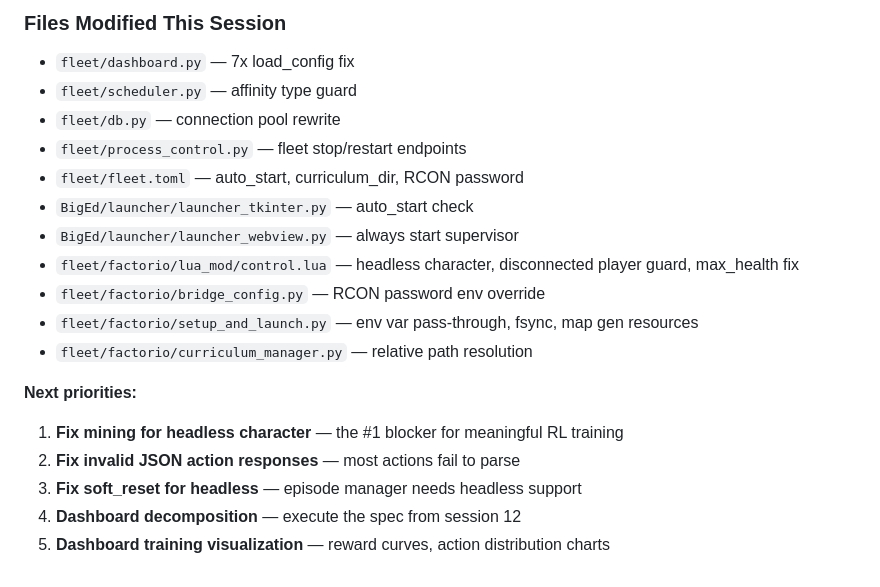
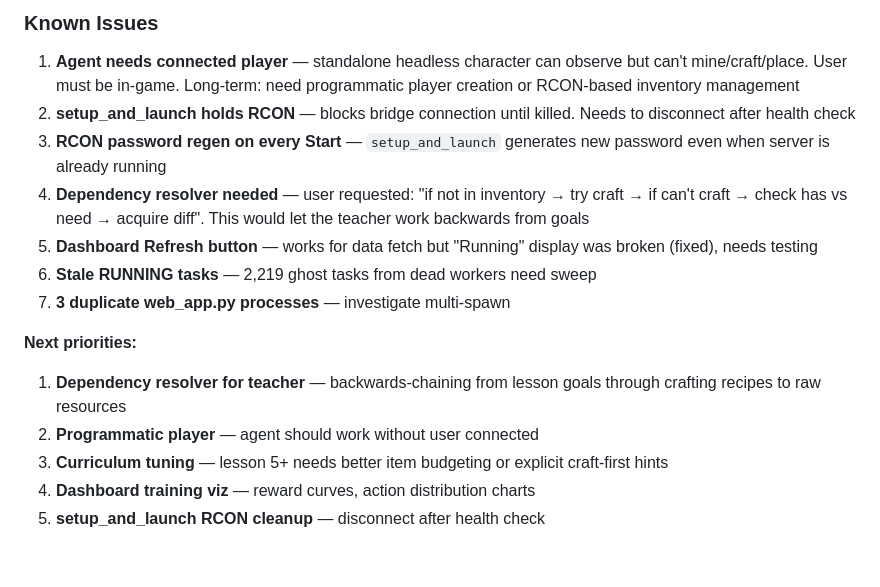
Before and after one commit to SwiftWing21/BigEd, a Markdown page: SESSION_HANDOFF.md, the part around one of its changes. Drawn GitHub-style.

```diff
--- a/SESSION_HANDOFF.md
+++ b/SESSION_HANDOFF.md
@@ -57,20 +51,16 @@ Went from "nothing works, death spiral" to an RL agent training in Factorio with
 
-### Files Modified This Session
-- `fleet/dashboard.py` — 7x load_config fix
-- `fleet/scheduler.py` — affinity type guard
-- `fleet/db.py` — connection pool rewrite
-- `fleet/process_control.py` — fleet stop/restart endpoints
-- `fleet/fleet.toml` — auto_start, curriculum_dir, RCON password
-- `BigEd/launcher/launcher_tkinter.py` — auto_start check
-- `BigEd/launcher/launcher_webview.py` — always start supervisor
-- `fleet/factorio/lua_mod/control.lua` — headless character, disconnected player guard, max_health fix
-- `fleet/factorio/bridge_config.py` — RCON password env override
-- `fleet/factorio/setup_and_launch.py` — env var pass-through, fsync, map gen resources
-- `fleet/factorio/curriculum_manager.py` — relative path resolution
+### Known Issues
+1. **Agent needs connected player** — standalone headless character can observe but can't mine/craft/place. User must be in-game. Long-term: need programmatic player creation or RCON-based inventory management
+2. **setup_and_launch holds RCON** — blocks bridge connection until killed. Needs to disconnect after health check
+3. **RCON password regen on every Start** — `setup_and_launch` generates new password even when server is already running
+4. **Dependency resolver needed** — user requested: "if not in inventory → try craft → if can't craft → check has vs need → acquire diff". This would let the teacher work backwards from goals
+5. **Dashboard Refresh button** — works for data fetch but "Running" display was broken (fixed), needs testing
+6. **Stale RUNNING tasks** — 2,219 ghost tasks from dead workers need sweep
+7. **3 duplicate web_app.py processes** — investigate multi-spawn
 
 **Next priorities:**
-1. **Fix mining for headless character** — the #1 blocker for meaningful RL training
-2. **Fix invalid JSON action responses** — most actions fail to parse
-3. **Fix soft_reset for headless** — episode manager needs headless support
-4. **Dashboard decomposition** — execute the spec from session 12
-5. **Dashboard training visualization** — reward curves, action distribution charts
+1. **Dependency resolver for teacher** — backwards-chaining from lesson goals through crafting recipes to raw resources
+2. **Programmatic player** — agent should work without user connected
+3. **Curriculum tuning** — lesson 5+ needs better item budgeting or explicit craft-first hints
+4. **Dashboard training viz** — reward curves, action distribution charts
+5. **setup_and_launch RCON cleanup** — disconnect after health check
```
Also changed, not shown: other parts of SESSION_HANDOFF.md (+28 -34 lines).
